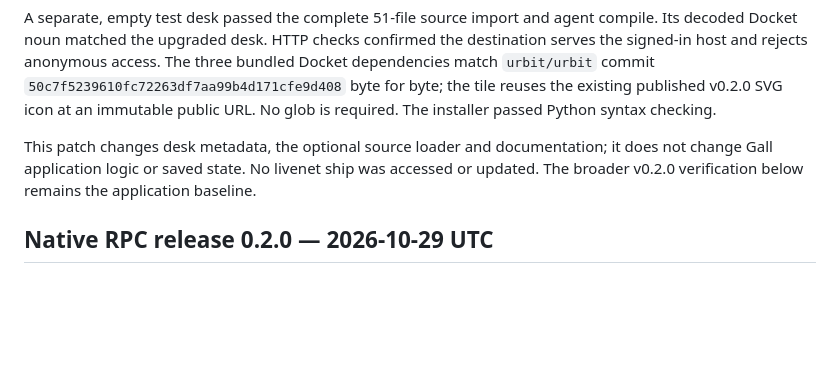
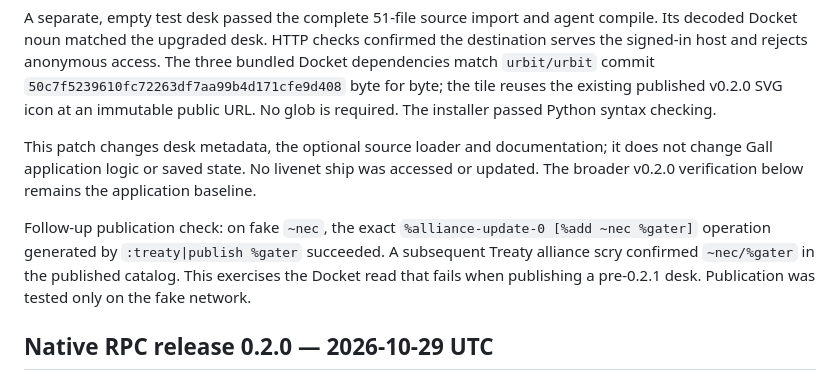
Before and after one commit to thelifeandtimes/gater, a Markdown page: docs/verification.md, the part around the change. GitHub-like rendering; blank space fills up the shorter version.

```diff
--- a/docs/verification.md
+++ b/docs/verification.md
@@ -7,6 +7,8 @@ On disposable fake `~nec` (Vere 4.6 / `%zuse 408`), imported the new Docket mark
 A separate, empty test desk passed the complete 51-file source import and agent compile. Its decoded Docket noun matched the upgraded desk. HTTP checks confirmed the destination serves the signed-in host and rejects anonymous access. The three bundled Docket dependencies match `urbit/urbit` commit `50c7f5239610fc72263df7aa99b4d171cfe9d408` byte for byte; the tile reuses the existing published v0.2.0 SVG icon at an immutable public URL. No glob is required. The installer passed Python syntax checking.
 
 This patch changes desk metadata, the optional source loader and documentation; it does not change Gall application logic or saved state. No livenet ship was accessed or updated. The broader v0.2.0 verification below remains the application baseline.
+
+Follow-up publication check: on fake `~nec`, the exact `%alliance-update-0 [%add ~nec %gater]` operation generated by `:treaty|publish %gater` succeeded. A subsequent Treaty alliance scry confirmed `~nec/%gater` in the published catalog. This exercises the Docket read that fails when publishing a pre-0.2.1 desk. Publication was tested only on the fake network.
 
 ## Native RPC release 0.2.0 — 2026-10-29 UTC
 
```
Also changed, not shown: docs/install.md (+12 -1 lines).
